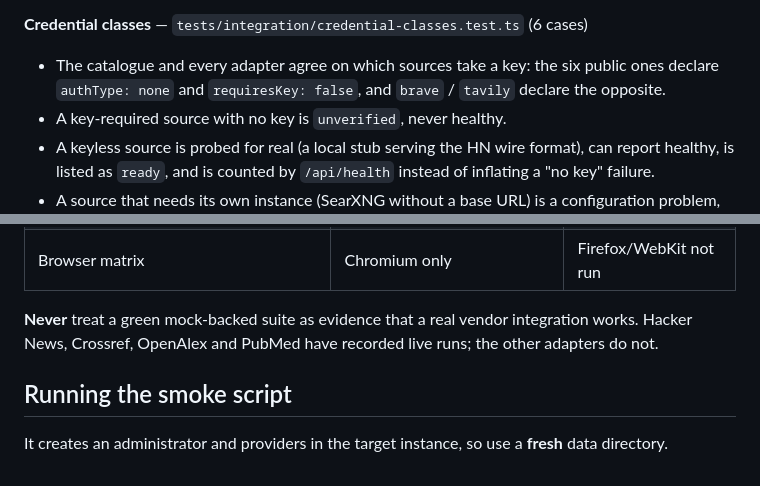
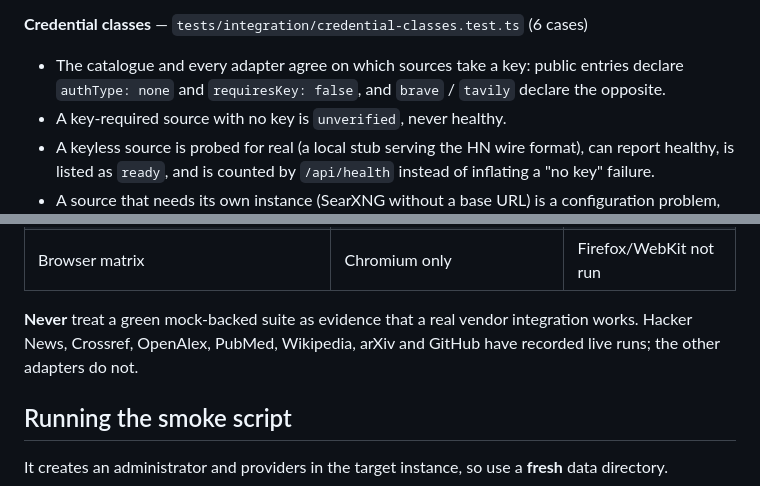
Before and after one commit to alicia1030su/search-hub, a Markdown page: docs/testing.md, 2 parts joined by grey strips. Rendered like a GitHub page.

```diff
--- a/docs/testing.md
+++ b/docs/testing.md
@@ -305,8 +328,8 @@ returns 500.
 
 **Credential classes** — `tests/integration/credential-classes.test.ts` (6 cases)
 
-- The catalogue and every adapter agree on which sources take a key: the six
-  public ones declare `authType: none` and `requiresKey: false`, and `brave` /
+- The catalogue and every adapter agree on which sources take a key: public
+  entries declare `authType: none` and `requiresKey: false`, and `brave` /
   `tavily` declare the opposite.
 - A key-required source with no key is `unverified`, never healthy.
 - A keyless source is probed for real (a local stub serving the HN wire format),
@@ -521,7 +544,7 @@ still equals the counts derived from the JSON, so the two files cannot drift.
 | Soak / memory-leak testing | No soak harness yet | Planned |
 | Browser matrix | Chromium only | Firefox/WebKit not run |
 
-**Never** treat a green mock-backed suite as evidence that a real vendor integration works. Hacker News, Crossref, OpenAlex and PubMed have recorded live runs; the other adapters do not.
+**Never** treat a green mock-backed suite as evidence that a real vendor integration works. Hacker News, Crossref, OpenAlex, PubMed, Wikipedia, arXiv and GitHub have recorded live runs; the other adapters do not.
 
 ## Running the smoke script
 
```
Also changed, not shown: other parts of docs/testing.md (+23 -0 lines), README.md (+2 -2 lines), README_EN.md (+2 -2 lines), docs/screenshots/v0117/dashboard.png, docs/screenshots/v0117/onboarding.png (added), docs/screenshots/v0117/provider-health.png, docs/screenshots/v0117/search-lab.png, 5 other files.
